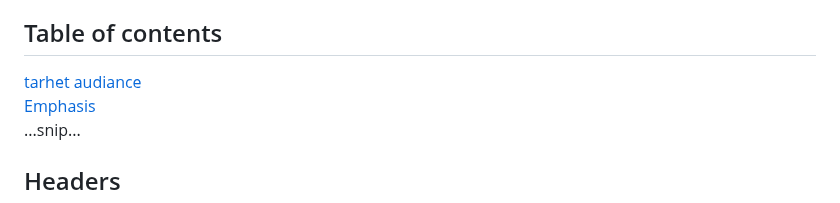
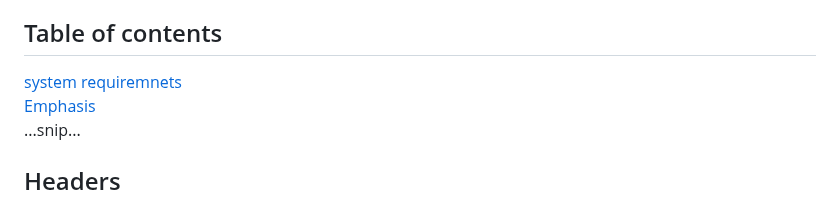
Before and after one commit to rayray-06/Project_Hangman_Assignment, a Markdown page: README.md, the part around the change. Rendered like a GitHub page.

```diff
--- a/README.md
+++ b/README.md
@@ -4,7 +4,7 @@
 
 This project is a mobile-compatible, multiplayer version of the classic Hangman game designed for users aged 13–20. The game allows players to guess letters using an on-screen interface, with correct guesses revealing letters in the hidden word and incorrect guesses reducing the number of remaining attempts. Two players can participate from separate devices by joining a shared game room using a unique room code generated by the host player. Both players interact with the same game state, allowing guesses and game progress to be synchronised in near real time across devices. The game provides immediate feedback for incorrect guesses and displays a clear win or lose outcome when the word is completed or the maximum number of attempts is reached. The application is developed using Python and web technologies, is designed to be usable on mobile devices, and is version-controlled using GitHub.
 ## Table of contents
-[tarhet audiance](#headers)
+[system requiremnets](#headers)
 [Emphasis](#emphasis)
 ...snip...
 <a name="headers"/>
```
